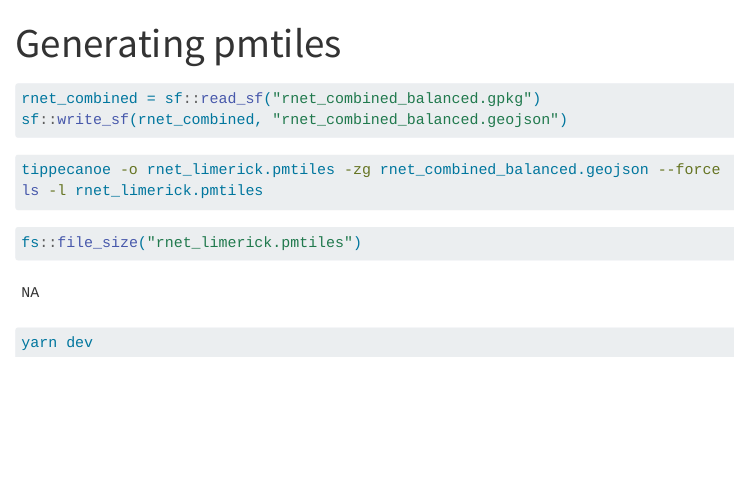
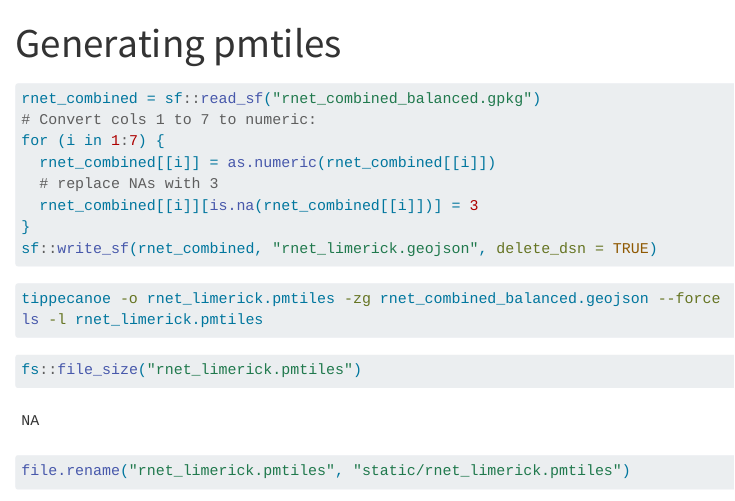
Before and after one commit to cruse-bike/cruse, a Quarto document (generate-pmtiles.qmd): the page in a window 1100 px wide, from its top. Rendered offline with R 4.5, knitr and Pandoc in place of Quarto, with nearby package versions; drawn as R Markdown's standard HTML page in place of the format the file asks for.

Commit message:
Update with colours working

````diff
--- a/generate-pmtiles.qmd
+++ b/generate-pmtiles.qmd
@@ -14,7 +14,13 @@ file.copy("~/github/itsleeds/atumie/outputs/2023-07-21/pub/limerick/rnet_combine
 ```{r}
 #| eval: false
 rnet_combined = sf::read_sf("rnet_combined_balanced.gpkg")
-sf::write_sf(rnet_combined, "rnet_combined_balanced.geojson")
+# Convert cols 1 to 7 to numeric:
+for (i in 1:7) {
+  rnet_combined[[i]] = as.numeric(rnet_combined[[i]])
+  # replace NAs with 3
+  rnet_combined[[i]][is.na(rnet_combined[[i]])] = 3
+}
+sf::write_sf(rnet_combined, "rnet_limerick.geojson", delete_dsn = TRUE)
 ```
 
 
@@ -26,6 +32,7 @@ ls -l rnet_limerick.pmtiles
 
 ```{r}
 fs::file_size("rnet_limerick.pmtiles")
+file.rename("rnet_limerick.pmtiles", "static/rnet_limerick.pmtiles")
 ```
 
 ```bash
````
Also changed, not shown: 2 other files.
